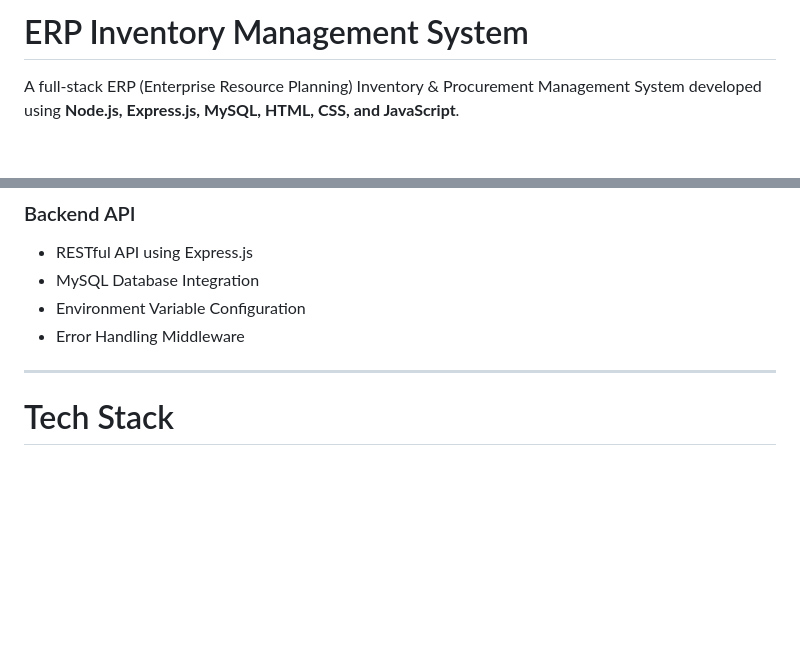
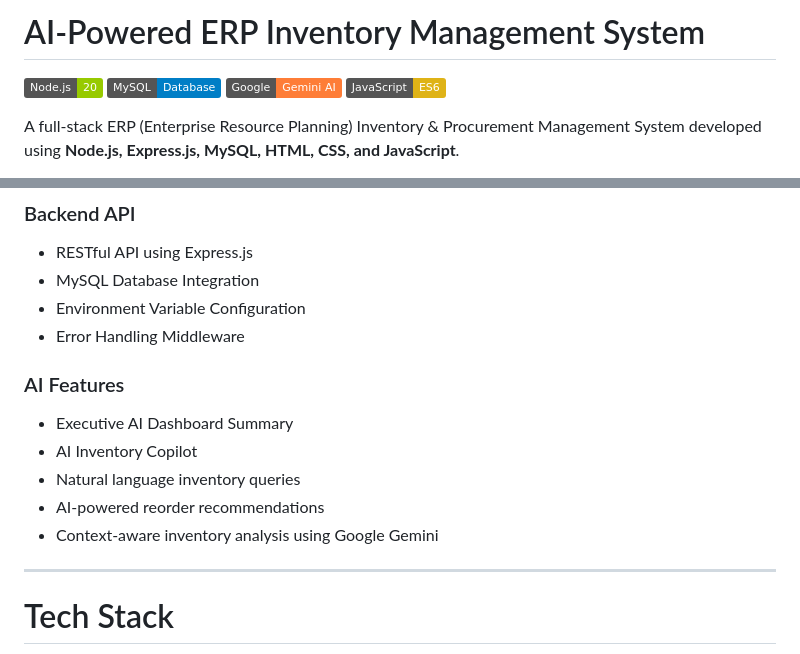
Before and after one commit to somesh-glitch/erp-inventory-management-system, a Markdown page: README.MD, 2 parts joined by grey strips. Rendered like a GitHub page; badges without logos; blank space fills up the shorter version.

Commit message:
Enhance README with AI features and project updates
Added AI features and updated project details in README.

```diff
--- a/README.MD
+++ b/README.MD
@@ -1,4 +1,9 @@
-# ERP Inventory Management System
+# AI-Powered ERP Inventory Management System
+
+![Node.js](https://img.shields.io/badge/Node.js-20-green)
+![MySQL](https://img.shields.io/badge/MySQL-Database-blue)
+![Gemini AI](https://img.shields.io/badge/Google-Gemini_AI-orange)
+![JavaScript](https://img.shields.io/badge/JavaScript-ES6-yellow)
 
 A full-stack ERP (Enterprise Resource Planning) Inventory & Procurement Management System developed using **Node.js, Express.js, MySQL, HTML, CSS, and JavaScript**.
 
@@ -44,6 +49,14 @@ This project was developed as part of my internship and demonstrates the impleme
 - MySQL Database Integration
 - Environment Variable Configuration
 - Error Handling Middleware
+
+### AI Features
+
+- Executive AI Dashboard Summary
+- AI Inventory Copilot
+- Natural language inventory queries
+- AI-powered reorder recommendations
+- Context-aware inventory analysis using Google Gemini
 
 ---
 
```
